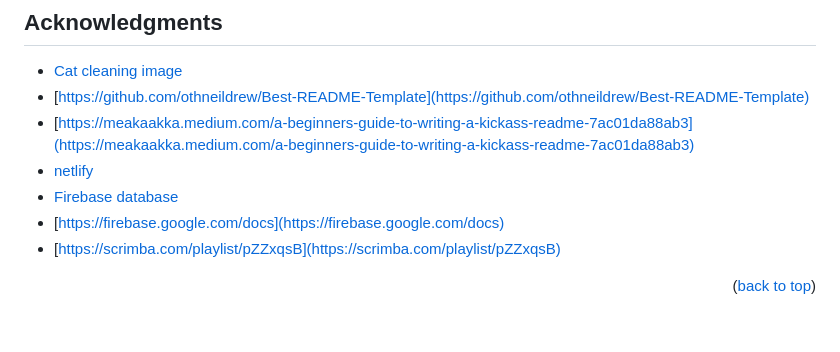
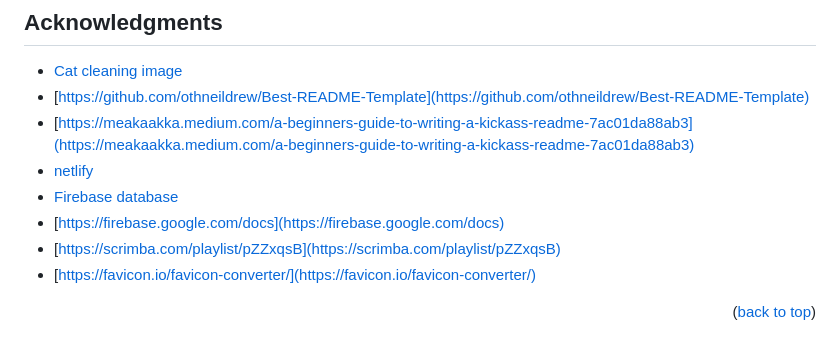
Before and after one commit to yh63935/shopping-list-app, a Markdown page: README.md, the part around the change printed below. Drawn GitHub-style.

```diff
--- a/README.md
+++ b/README.md
@@ -123,6 +127,7 @@ Project Link: [https://github.com/yh63935/chrome-extension-save-input](https://g
 * [Firebase database](https://console.firebase.google.com/)
 * [https://firebase.google.com/docs](https://firebase.google.com/docs)
 * [https://scrimba.com/playlist/pZZxqsB](https://scrimba.com/playlist/pZZxqsB)
+* [https://favicon.io/favicon-converter/](https://favicon.io/favicon-converter/)
 
 
 <p align="right">(<a href="#readme-top">back to top</a>)</p>
```
Also changed, not shown: other parts of README.md (+4 -0 lines).
